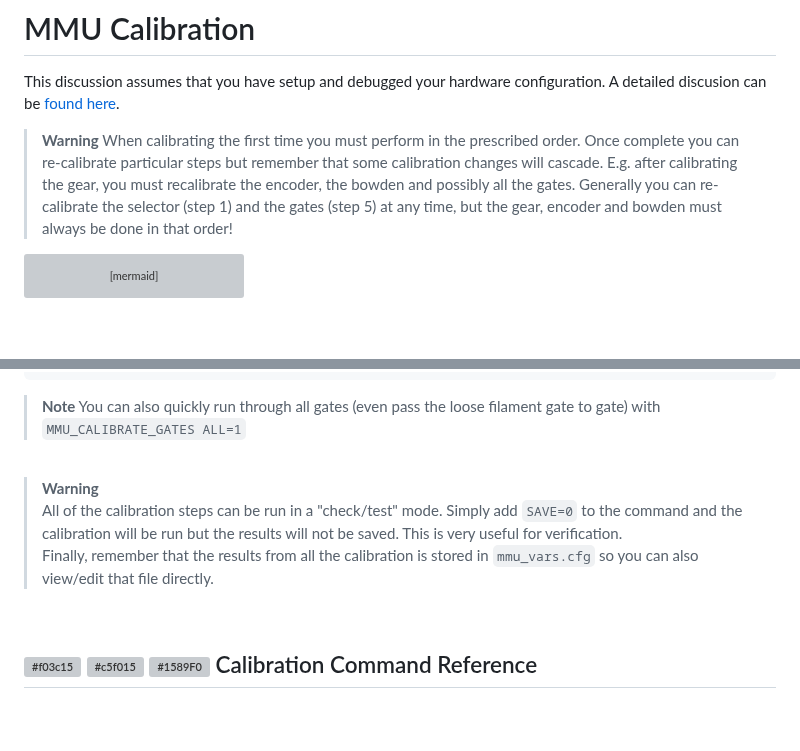
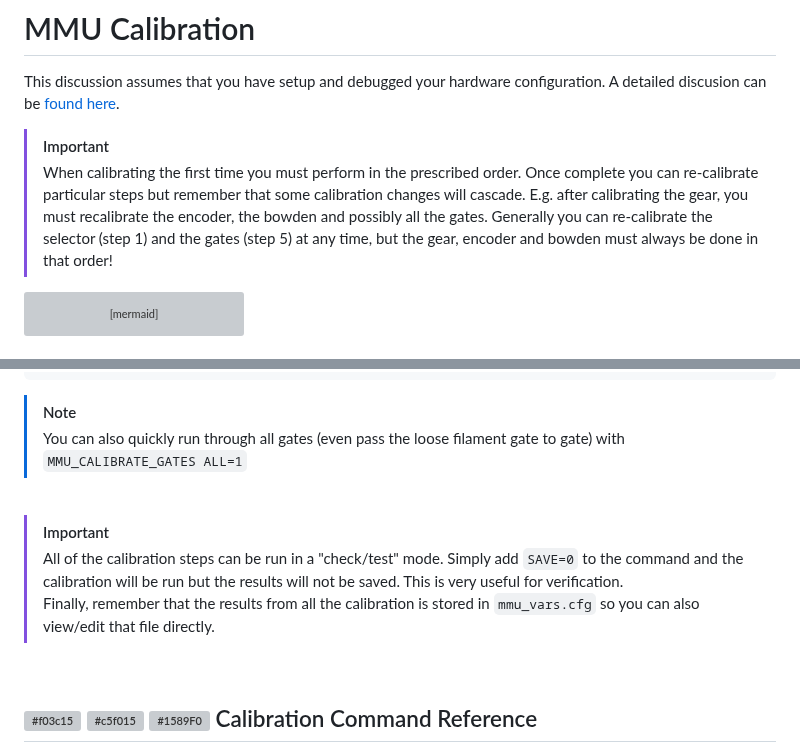
Before and after one commit to moggieuk/Happy-Hare, a Markdown page: doc/calibration.md, 2 parts joined by grey strips. Drawn GitHub-style; blank space fills up the shorter version; grey boxes are pictures that could not be loaded.

````diff
--- a/doc/calibration.md
+++ b/doc/calibration.md
@@ -2,7 +2,8 @@
 
 This discussion assumes that you have setup and debugged your hardware configuration.  A detailed discusion can be [found here](hardware_config.md).
 
-> **Warning** When calibrating the first time you must perform in the prescribed order.  Once complete you can re-calibrate particular steps but remember that some calibration changes will cascade.  E.g. after calibrating the gear, you must recalibrate the encoder, the bowden and possibly all the gates.  Generally you can re-calibrate the selector (step 1) and the gates (step 5) at any time, but the gear, encoder and bowden must always be done in that order!
+> [!IMPORTANT]
+> When calibrating the first time you must perform in the prescribed order.  Once complete you can re-calibrate particular steps but remember that some calibration changes will cascade.  E.g. after calibrating the gear, you must recalibrate the encoder, the bowden and possibly all the gates.  Generally you can re-calibrate the selector (step 1) and the gates (step 5) at any time, but the gear, encoder and bowden must always be done in that order!
 
 ```mermaid
 graph TD;
@@ -141,11 +145,13 @@ You will see an output similar to:
     Calibration for gate #1 has been saved
 ```
 
-> **Note** You can also quickly run through all gates (even pass the loose filament gate to gate) with `MMU_CALIBRATE_GATES ALL=1`
+> [!NOTE]
+> You can also quickly run through all gates (even pass the loose filament gate to gate) with `MMU_CALIBRATE_GATES ALL=1`
 
 <br>
 
-> **Warning**<br>All of the calibration steps can be run in a "check/test" mode.  Simply add `SAVE=0` to the command and the calibration will be run but the results will not be saved.  This is very useful for verification.<br>Finally, remember that the results from all the calibration is stored in `mmu_vars.cfg` so you can also view/edit that file directly.
+> [!IMPORTANT]
+> All of the calibration steps can be run in a "check/test" mode.  Simply add `SAVE=0` to the command and the calibration will be run but the results will not be saved.  This is very useful for verification.<br>Finally, remember that the results from all the calibration is stored in `mmu_vars.cfg` so you can also view/edit that file directly.
 
 <br>
 
````
Also changed, not shown: other parts of doc/calibration.md (+6 -3 lines).
